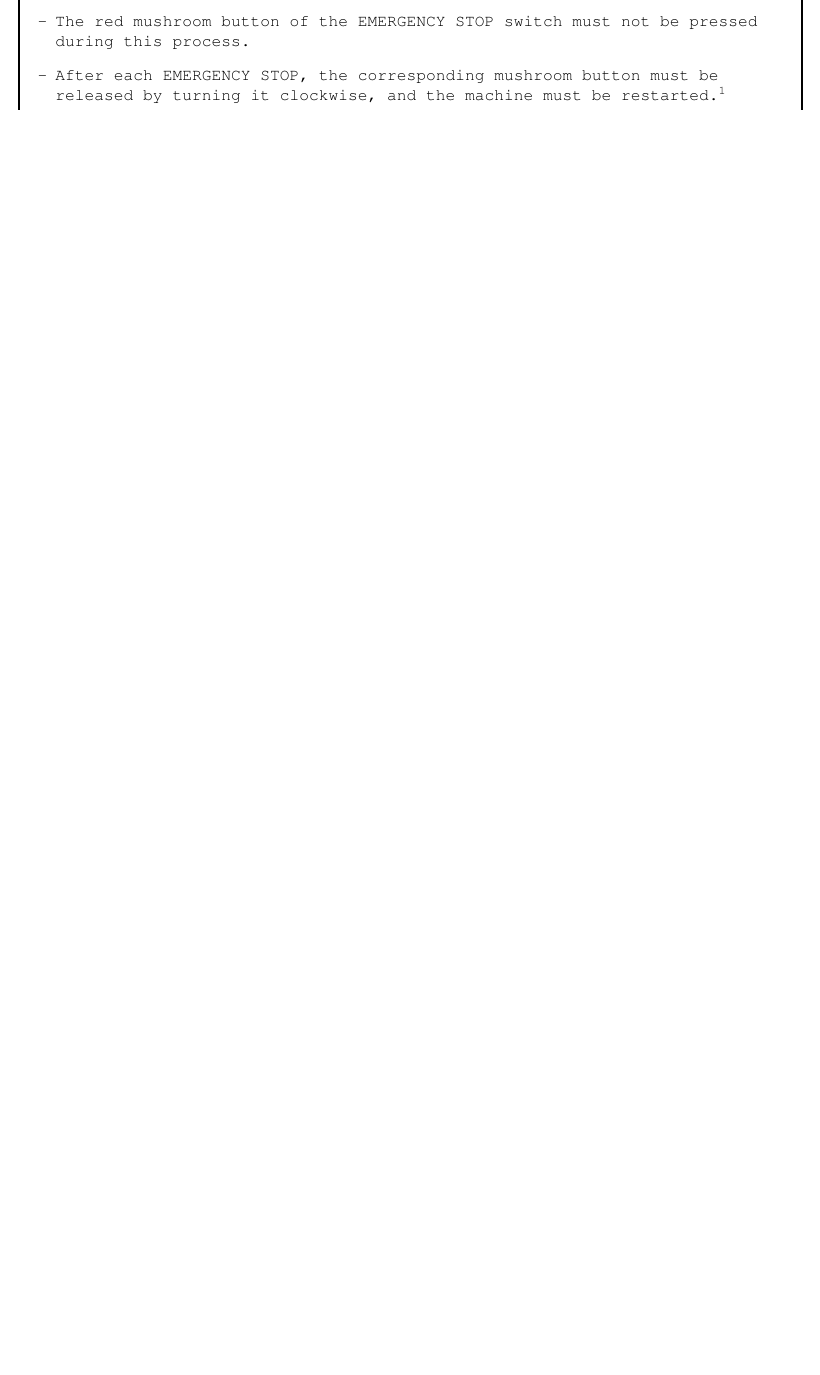
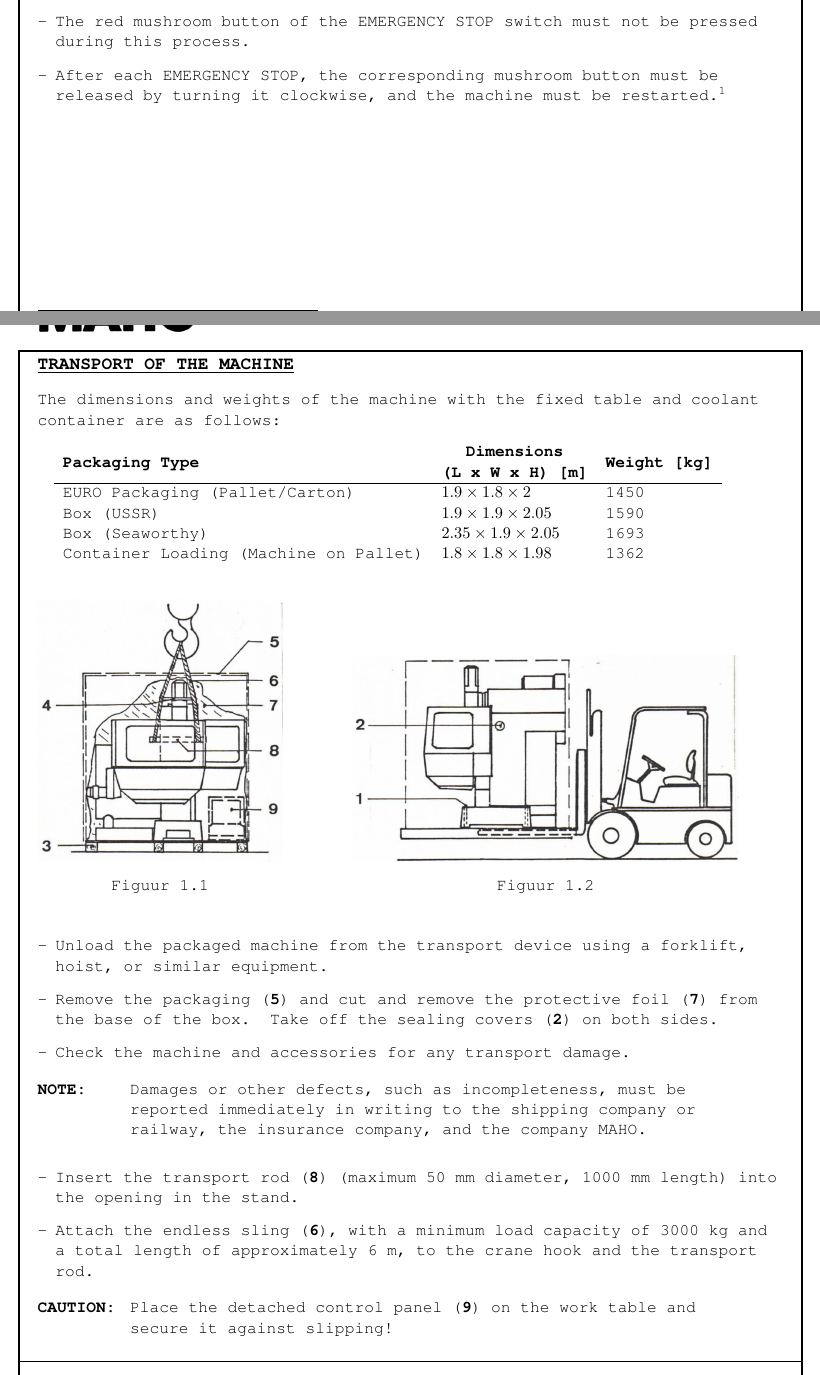
Before and after one commit to johanvergeer/machine-manuals, a LaTeX book (main.tex, which reads chapters/chapter1.tex): part of the page before the commit and two parts of pages 1 and 2 of 2 after it, the two joined at a grey line, cut so that both start at the same text, the shorter picture padded with empty space. Compiled offline with pdfLaTeX.

Commit message:
feat: create the second section of the fist chapter
Add a custom command to create INFO and WARNING boxes for consistent usage

```diff
--- a/chapters/chapter1.tex
+++ b/chapters/chapter1.tex
@@ -27,3 +27,50 @@
     \item The red mushroom button of the EMERGENCY STOP switch must not be pressed during this process.
     \item After each EMERGENCY STOP, the corresponding mushroom button must be \\released by turning it clockwise, and the machine must be restarted.\textsuperscript{\thefootnote}
 \end{itemize}
+
+\section{Transport of the Machine}
+
+The dimensions and weights of the machine with the fixed table and coolant container are as follows:
+
+\begin{table}[h]
+\centering
+\begin{tabular}{lll}
+\textbf{Packaging Type} & \makecell{\textbf{Dimensions}\\\textbf{(L x W x H) [m]}} & \textbf{Weight [kg]} \\ \hline
+EURO Packaging (Pallet/Carton) & $1.9 \times 1.8 \times 2$ & 1450 \\
+Box (USSR) & $1.9 \times 1.9 \times 2.05$ & 1590 \\
+Box (Seaworthy) & $2.35 \times 1.9 \times 2.05$ & 1693 \\
+Container Loading (Machine on Pallet) & $1.8 \times 1.8 \times 1.98$ & 1362 \\
+\end{tabular}
+\end{table}
+
+\begin{figure}[h]
+    \centering
+    \begin{minipage}[b]{0.35\textwidth} % Align to the bottom with [b]
+        \centering
+        \includegraphics[width=\textwidth]{machine_packaging_transport.jpg} % Replace with actual image file
+        \caption{}
+        \label{fig:packaging}
+    \end{minipage}
+    \hfill
+    \begin{minipage}[b]{0.55\textwidth} % Align to the bottom with [b]
+        \centering
+        \includegraphics[width=\textwidth]{machine_unloading_forklift.jpg} % Replace with actual image file
+        \caption{}
+        \label{fig:unloading}
+    \end{minipage}
+    \end{figure}
+
+\begin{itemize}
+    \item Unload the packaged machine from the transport device using a forklift, hoist, or similar equipment.
+    \item Remove the packaging (\textbf{5}) and cut and remove the protective foil (\textbf{7}) from the base of the box. Take off the sealing covers (\textbf{2}) on both sides.
+    \item Check the machine and accessories for any transport damage.
+\end{itemize}
+
+\notebox{NOTE}{Damages or other defects, such as incompleteness, must be reported immediately in writing to the shipping company or railway, the insurance company, and the company MAHO.}
+
+\begin{itemize}
+    \item Insert the transport rod (\textbf{8}) (maximum 50 mm diameter, 1000 mm length) into the opening in the stand.
+    \item Attach the endless sling (\textbf{6}), with a minimum load capacity of 3000 kg and a total length of approximately 6 m, to the crane hook and the transport rod.
+\end{itemize}
+
+\notebox{CAUTION}{Place the detached control panel (\textbf{9}) on the work table and secure it against slipping!}
--- a/main.tex
+++ b/main.tex
@@ -14,6 +14,9 @@
 \usepackage[ngerman, english, dutch]{babel}
 \usepackage{iflang}
 \usepackage{enumitem}
+\usepackage{subcaption}
+\usepackage{makecell}
+\usepackage{mdframed}
 
 % ============ GENERAL SETTINGS ============
 \renewcommand{\rmdefault}{pcr} % Set Courier as the default font family
```
Also changed, not shown: images/machine_packaging_transport.jpg (added), images/machine_placement_forklift.jpg (added), images/machine_placement_mule.jpg (added), images/machine_unloading_forklift.jpg (added), main.tex (13 more changed lines).
